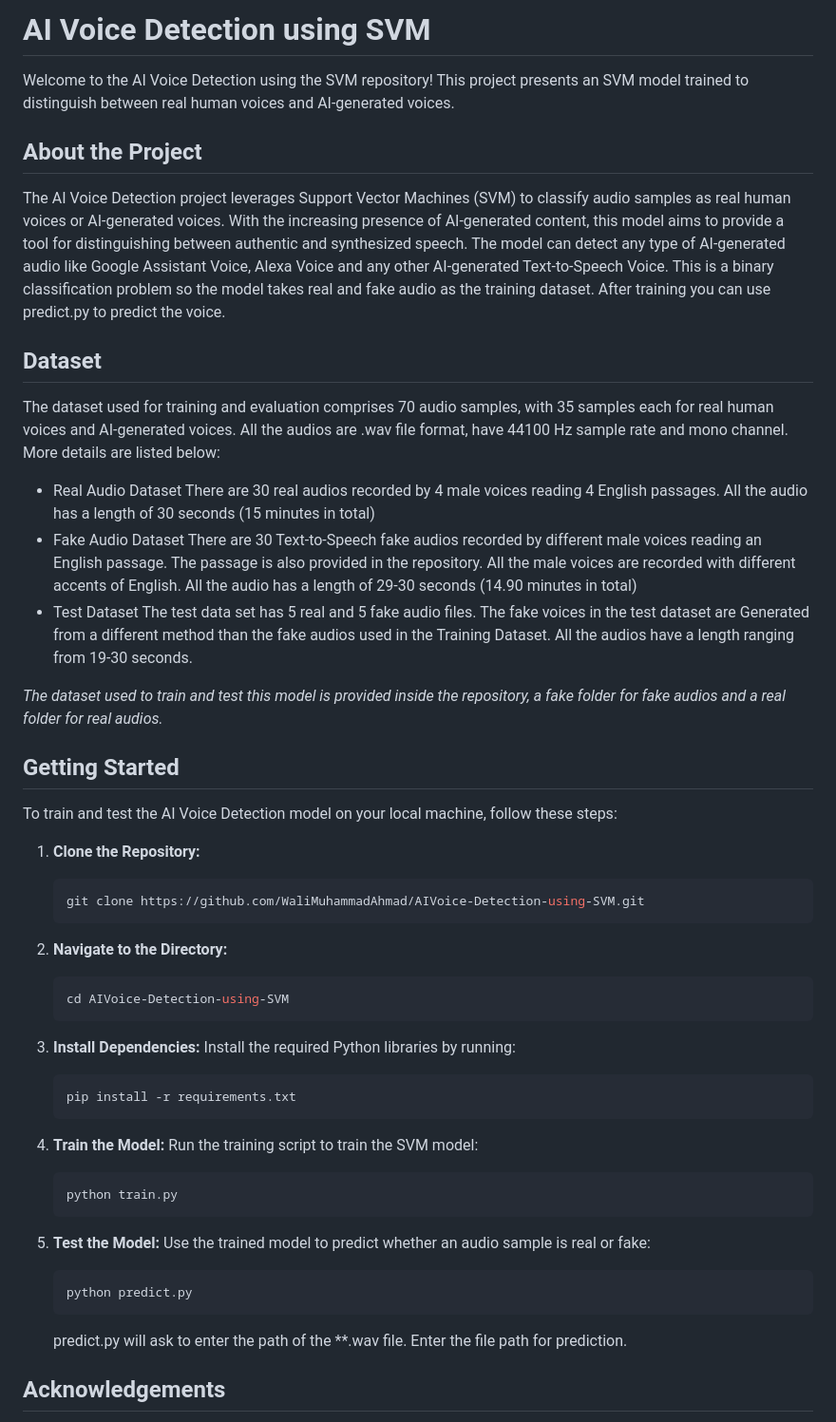
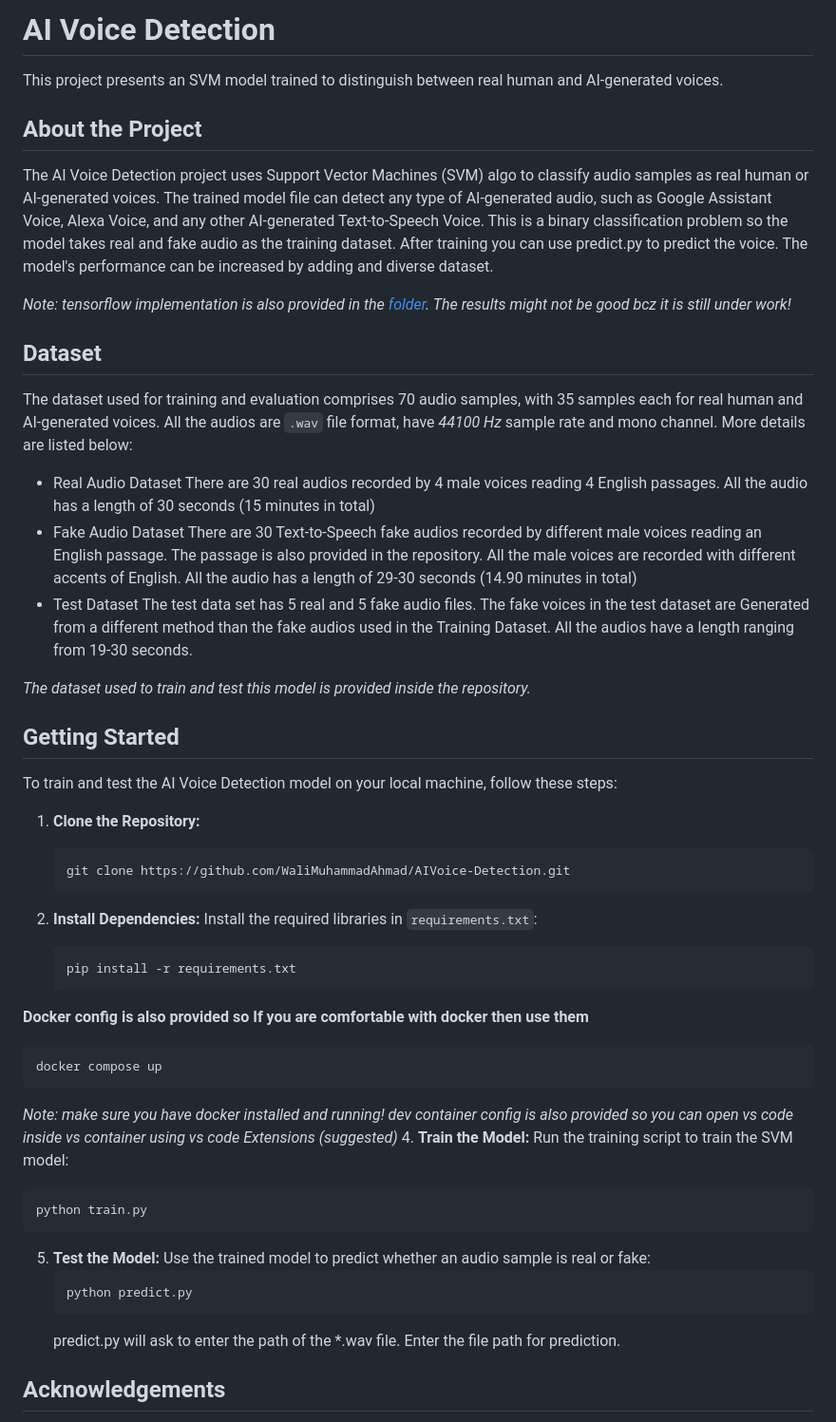
Before and after one commit to WaliMuhammadAhmad/AIVoice-Detection-using-SVM, a Markdown page: README.md, the part around the change. Shown at 95% size. Rendered like a GitHub page.

````diff
--- a/README.md
+++ b/README.md
@@ -1,18 +1,20 @@
-# AI Voice Detection using SVM
+# AI Voice Detection
 
-Welcome to the AI Voice Detection using the SVM repository! This project presents an SVM model trained to distinguish between real human voices and AI-generated voices.
+This project presents an SVM model trained to distinguish between real human and AI-generated voices.
 
 ## About the Project
 
-The AI Voice Detection project leverages Support Vector Machines (SVM) to classify audio samples as real human voices or AI-generated voices.
-With the increasing presence of AI-generated content, this model aims to provide a tool for distinguishing between authentic and synthesized speech.
-The model can detect any type of AI-generated audio like Google Assistant Voice, Alexa Voice and any other AI-generated Text-to-Speech Voice.
+The AI Voice Detection project uses Support Vector Machines (SVM) algo to classify audio samples as real human or AI-generated voices.
+The trained model file can detect any type of AI-generated audio, such as Google Assistant Voice, Alexa Voice, and any other AI-generated Text-to-Speech Voice.
 This is a binary classification problem so the model takes real and fake audio as the training dataset. After training you can use predict.py to predict the voice.
+The model's performance can be increased by adding and diverse dataset.
+
+*Note: *tensorflow implementation is also provided in the [folder](tensorflow/). The results might not be good bcz it is still under work!**
 
 ## Dataset
 
-The dataset used for training and evaluation comprises 70 audio samples, with 35 samples each for real human voices and AI-generated voices.
-All the audios are .wav file format, have 44100 Hz sample rate and mono channel. More details are listed below:
+The dataset used for training and evaluation comprises 70 audio samples, with 35 samples each for real human and AI-generated voices.
+All the audios are `.wav` file format, have *44100 Hz* sample rate and mono channel. More details are listed below:
 
 - Real Audio Dataset
   There are 30 real audios recorded by 4 male voices reading 4 English passages. All the audio has a length of 30 seconds (15 minutes in total)
@@ -22,7 +24,7 @@ All the audios are .wav file format, have 44100 Hz sample rate and mono channel.
 - Test Dataset
   The test data set has 5 real and 5 fake audio files. The fake voices in the test dataset are Generated from a different method than the fake audios used in the Training Dataset. All the audios have a length ranging from 19-30 seconds.
 
-*The dataset used to train and test this model is provided inside the repository, a fake folder for fake audios and a real folder for real audios.*
+*The dataset used to train and test this model is provided inside the repository.*
 
 ## Getting Started
 
@@ -30,20 +32,20 @@ To train and test the AI Voice Detection model on your local machine, follow the
 
 1. **Clone the Repository:**
    ```sh
-   git clone https://github.com/WaliMuhammadAhmad/AIVoice-Detection-using-SVM.git
-   ```
-
-2. **Navigate to the Directory:**
-   ```sh
-   cd AIVoice-Detection-using-SVM
+   git clone https://github.com/WaliMuhammadAhmad/AIVoice-Detection.git
    ```
 
 3. **Install Dependencies:**
-   Install the required Python libraries by running:
+   Install the required libraries in `requirements.txt`:
    ```sh
    pip install -r requirements.txt
    ```
-
+**Docker config is also provided so If you are comfortable with docker then use them**
+```sh
+docker compose up
+```
+*Note: make sure you have docker installed and running!*
+*dev container config is also provided so you can open vs code inside vs container using vs code Extensions (suggested)*
 4. **Train the Model:**
    Run the training script to train the SVM model:
    ```sh
@@ -55,7 +57,7 @@ To train and test the AI Voice Detection model on your local machine, follow the
    ```sh
    python predict.py
    ```
-   predict.py will ask to enter the path of the **.wav file. Enter the file path for prediction.
+   predict.py will ask to enter the path of the *.wav file. Enter the file path for prediction.
 
 
 ## Acknowledgements
````
